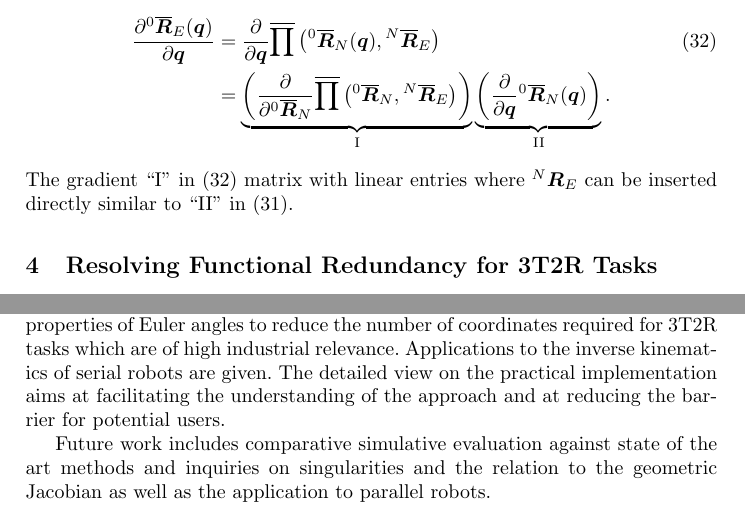
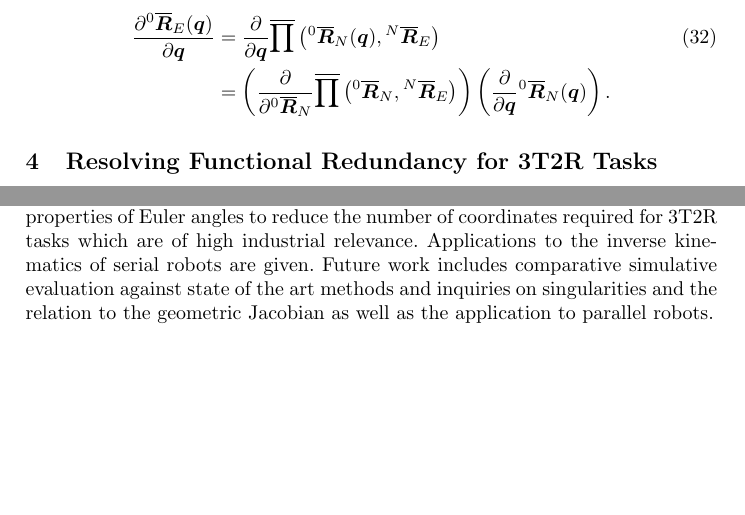
Before and after one commit to SchapplM/robsynth-paper_iftommwc2019_invkinfuncred, a LaTeX thesis (paper/ikfr_paper.tex): two parts of pages 9 and 10 of 11 before the commit and two parts of pages 9 and 10 of 10 after it, joined at a grey line, cut so that both start at the same text, the shorter picture padded with empty space. Compiled offline with pdfLaTeX.

Commit message:
[paper] Zwei Sätze entfernt, damit mit verlängertem Literaturverzeichnis wieder 10 Seiten möglich sind.

```diff
--- a/paper/ikfr_paper.tex
+++ b/paper/ikfr_paper.tex
@@ -576,11 +576,11 @@ The properties of the column-operator allow then to substitute the last term ``I
 &=
 \frac{\partial}{\partial \bm{q}} \overline{\prod}\left( \rotmato{0}{N}(\bm{q}), \rotmato{N}{E}\right) \label{equ:ee_rotation_gradq}\\
 &=
-\underbrace{\left(\frac{\partial}{\partial \rotmato{0}{N}} \overline{\prod}\left( \rotmato{0}{N}, \rotmato{N}{E}\right)\right)}_{\mathrm{I}}
-\underbrace{\left(\frac{\partial}{\partial \bm{q}} \rotmato{0}{N}(\bm{q})\right)}_{\mathrm{II}}. \nonumber
+\left(\frac{\partial}{\partial \rotmato{0}{N}} \overline{\prod}\left( \rotmato{0}{N}, \rotmato{N}{E}\right)\right)
+\left(\frac{\partial}{\partial \bm{q}} \rotmato{0}{N}(\bm{q})\right). \nonumber
 \end{align}
 %
-The gradient ``I'' in (\ref{equ:ee_rotation_gradq}) matrix with linear entries where $\rotmat{N}{E}$ can be inserted directly similar to ``II'' in (\ref{equ:grad_Phi_q}).
+%The gradient ``I'' in (\ref{equ:ee_rotation_gradq}) matrix with linear entries where $\rotmat{N}{E}$ can be inserted directly similar to ``II'' in (\ref{equ:grad_Phi_q}).
 
 \section{Resolving Functional Redundancy for 3T2R Tasks}
 \label{sec:ResFuncRed}
@@ -648,8 +648,8 @@ Therefore, the method does only work if the tool is mounted in a different confi
 This paper presented a novel concept to formulate the inverse kinematics problem of serial kinematic chains using reciprocal Euler angles.
 This exploits the properties of Euler angles to reduce the number of coordinates required for 3T2R tasks which are of high industrial relevance.
 Applications to the inverse kinematics of serial robots are given.
-The detailed view on the practical implementation aims at facilitating the understanding of the approach and at reducing the barrier for potential users.
-
+%The detailed view on the practical implementation aims at facilitating the understanding of the approach and at reducing the barrier for potential users.
+%
 Future work includes comparative simulative evaluation against state of the art methods and inquiries on singularities and the relation to the geometric Jacobian as well as the application to parallel robots.
 
 
```
